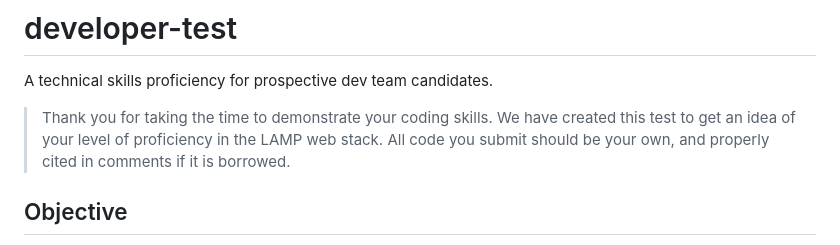
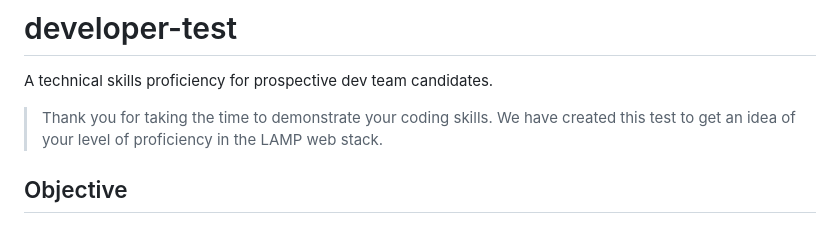
Before and after one commit to khm-travel/developer-test, a Markdown page: README.md, the part around the change. Drawn GitHub-style.

Commit message:
Borrowing is allowed.

```diff
--- a/README.md
+++ b/README.md
@@ -2,7 +2,7 @@
 
 A technical skills proficiency for prospective dev team candidates.
 
-> Thank you for taking the time to demonstrate your coding skills. We have created this test to get an idea of your level of proficiency in the LAMP web stack. All code you submit should be your own, and properly cited in comments if it is borrowed.
+> Thank you for taking the time to demonstrate your coding skills. We have created this test to get an idea of your level of proficiency in the LAMP web stack.
 
 ## Objective
 
```
